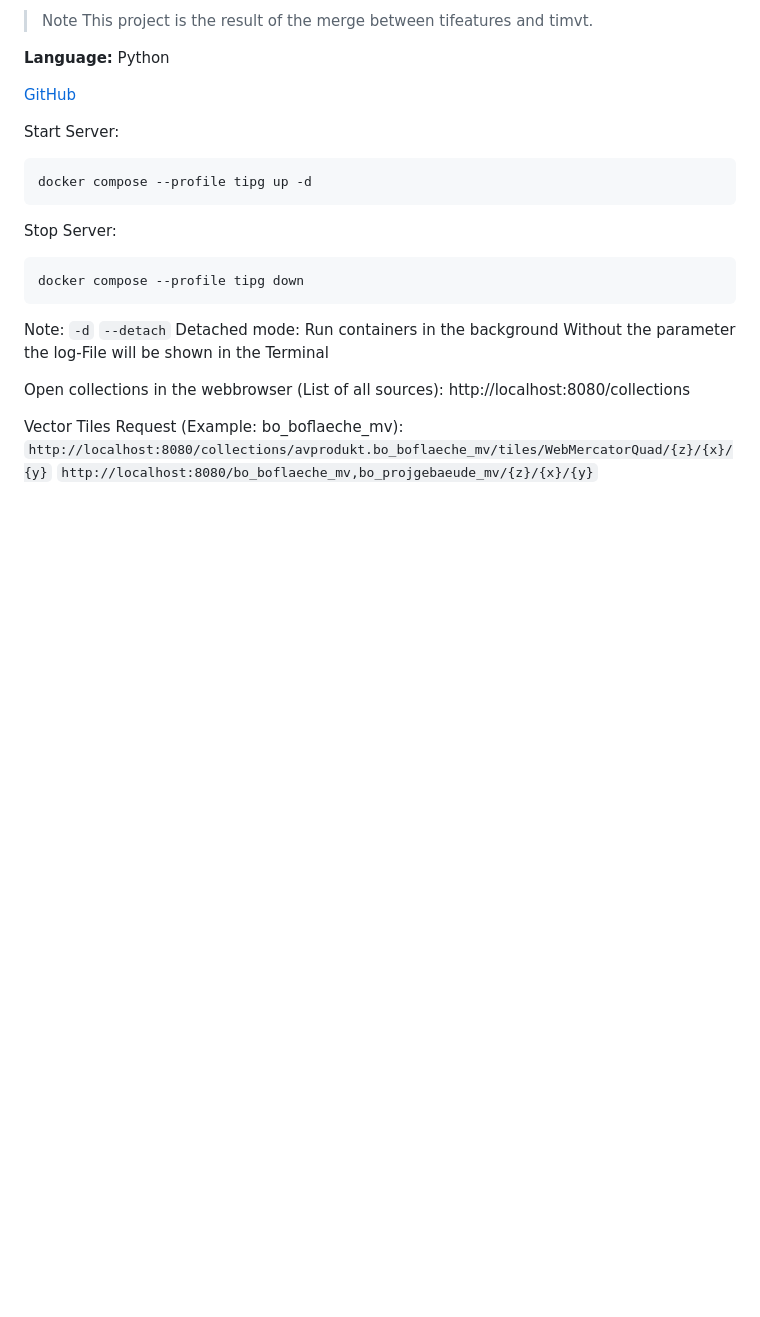
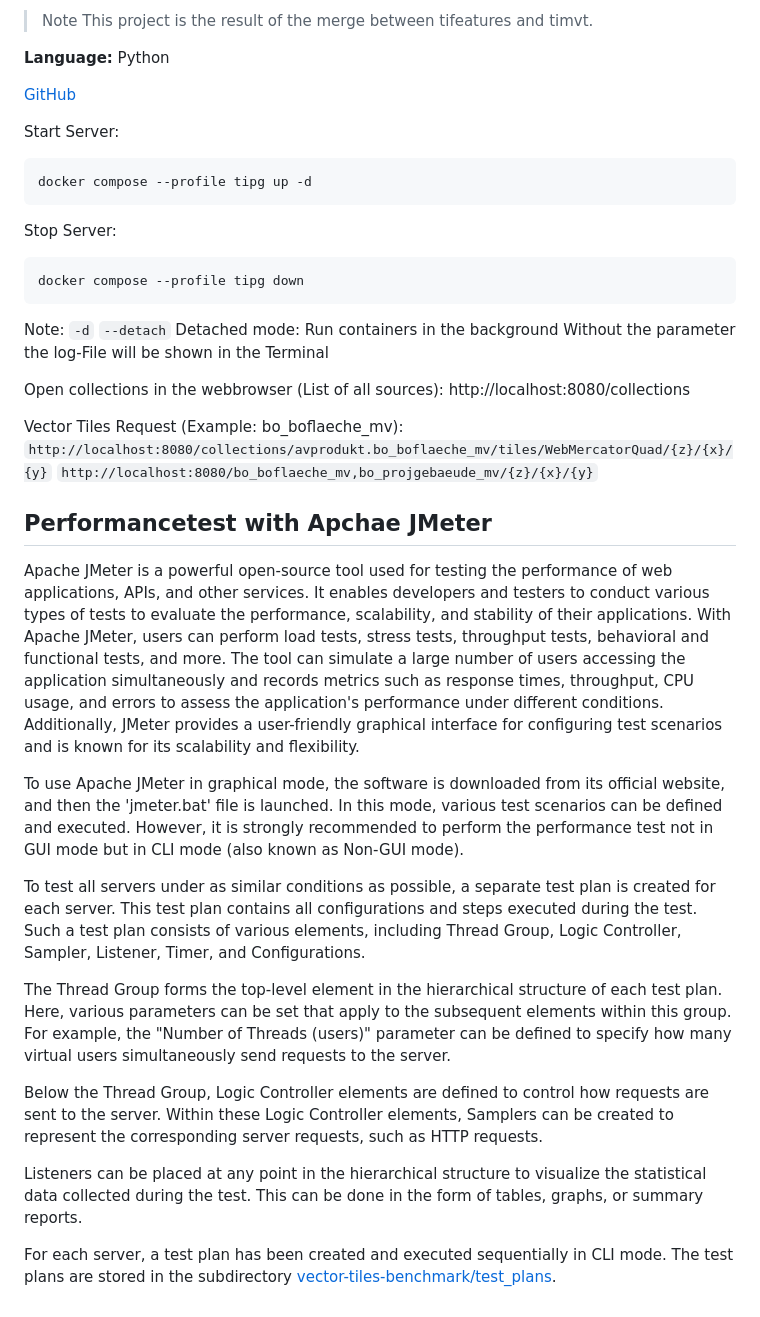
Before and after one commit to FabianRechsteiner/vector-tiles-benchmark, a Markdown page: README.md, the part around the change. Rendered like a GitHub page; blank space fills up the shorter version.

Commit message:
Update README.md
add Performancetest with Apchae JMeter

```diff
--- a/README.md
+++ b/README.md
@@ -260,3 +260,20 @@ Open collections in the webbrowser (List of all sources): http://localhost:8080/
 Vector Tiles Request (Example: bo_boflaeche_mv):
 `http://localhost:8080/collections/avprodukt.bo_boflaeche_mv/tiles/WebMercatorQuad/{z}/{x}/{y}`
 `http://localhost:8080/bo_boflaeche_mv,bo_projgebaeude_mv/{z}/{x}/{y}`
+
+
+## Performancetest with Apchae JMeter
+
+Apache JMeter is a powerful open-source tool used for testing the performance of web applications, APIs, and other services. It enables developers and testers to conduct various types of tests to evaluate the performance, scalability, and stability of their applications. With Apache JMeter, users can perform load tests, stress tests, throughput tests, behavioral and functional tests, and more. The tool can simulate a large number of users accessing the application simultaneously and records metrics such as response times, throughput, CPU usage, and errors to assess the application's performance under different conditions. Additionally, JMeter provides a user-friendly graphical interface for configuring test scenarios and is known for its scalability and flexibility.
+
+To use Apache JMeter in graphical mode, the software is downloaded from its official website, and then the 'jmeter.bat' file is launched. In this mode, various test scenarios can be defined and executed. However, it is strongly recommended to perform the performance test not in GUI mode but in CLI mode (also known as Non-GUI mode).
+
+To test all servers under as similar conditions as possible, a separate test plan is created for each server. This test plan contains all configurations and steps executed during the test. Such a test plan consists of various elements, including Thread Group, Logic Controller, Sampler, Listener, Timer, and Configurations.
+
+The Thread Group forms the top-level element in the hierarchical structure of each test plan. Here, various parameters can be set that apply to the subsequent elements within this group. For example, the "Number of Threads (users)" parameter can be defined to specify how many virtual users simultaneously send requests to the server.
+
+Below the Thread Group, Logic Controller elements are defined to control how requests are sent to the server. Within these Logic Controller elements, Samplers can be created to represent the corresponding server requests, such as HTTP requests.
+
+Listeners can be placed at any point in the hierarchical structure to visualize the statistical data collected during the test. This can be done in the form of tables, graphs, or summary reports.
+
+For each server, a test plan has been created and executed sequentially in CLI mode. The test plans are stored in the subdirectory [vector-tiles-benchmark/test_plans](/vector-tiles-benchmark/test_plans).
```
